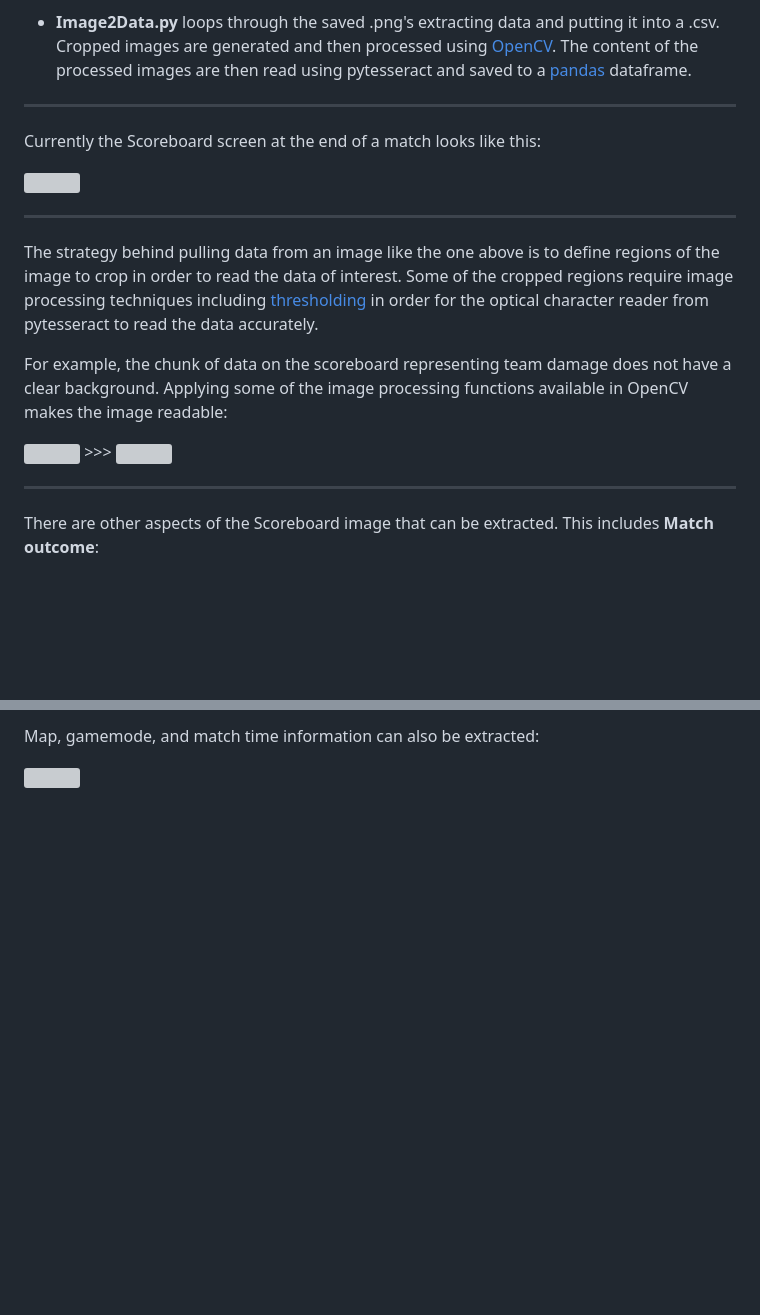
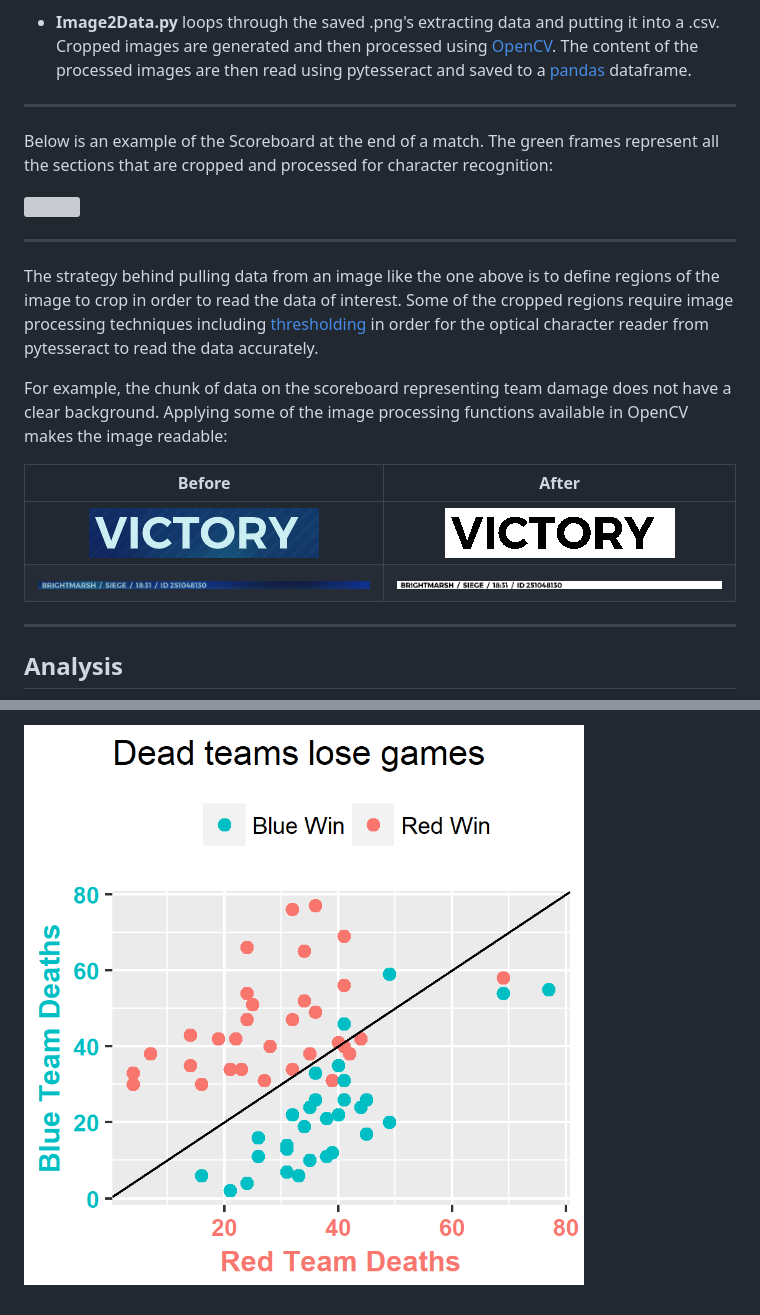
Before and after one commit to rampje/Palastats, a Markdown page: README.md, 2 parts joined by grey strips. Drawn GitHub-style; pictures changed too: example/details1.png (added), example/details2.png (added), example/graph1.png (added); blank space fills up the shorter version; grey boxes are pictures that could not be loaded.

Commit message:
Updated README examples

```diff
--- a/README.md
+++ b/README.md
@@ -10,5 +10,5 @@ There are two main scripts I'm using to build my dataset:
 
 ---
 
-Currently the Scoreboard screen at the end of a match looks like this:
+Below is an example of the Scoreboard at the end of a match. The green frames represent all the sections that are cropped and processed for character recognition:
 
@@ -20,9 +20,13 @@ The strategy behind pulling data from an image like the one above is to define r
 
 For example, the chunk of data on the scoreboard representing team damage does not have a clear background. Applying some of the image processing functions available in OpenCV makes the image readable:
 
-![](image%20stage/dmg1-1.png) >>> ![](image%20stage/dmg1-2.png)
+Before          |  After
+:-------------------------:|:-------------------------:
+![](example/outcome1.png)  |  ![](example/outcome2.png)
+![](example/details1.png)  |  ![](example/details2.png)
+
 
 ---
 
-There are other aspects of the Scoreboard image that can be extracted. This includes **Match outcome**:
+## Analysis
 
@@ -30,4 +34,2 @@ There are other aspects of the Scoreboard image that can be extracted. This incl
 
-Map, gamemode, and match time information can also be extracted:
-
-![](image%20stage/details.png)
+![](example/graph1.png)
```
Also changed, not shown: other parts of README.md (+2 -2 lines), 5 other files.
